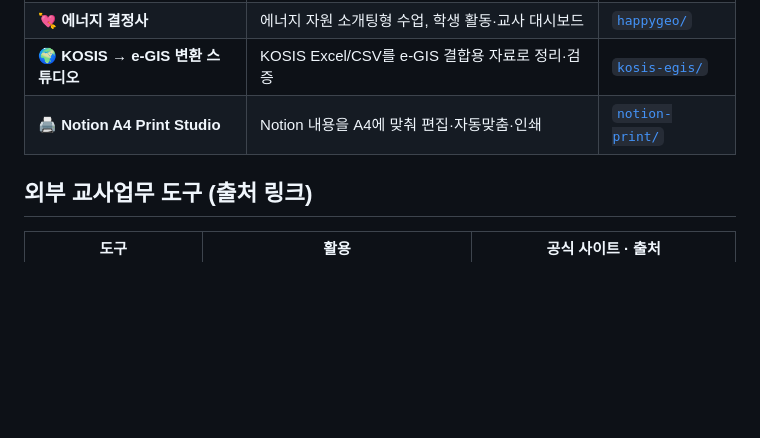
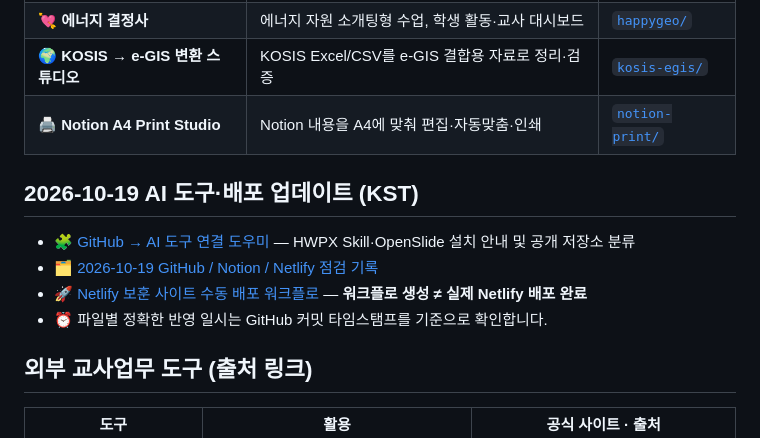
Before and after one commit to happygeo21/school-web-projects26, a Markdown page: README.md, the part around the change. Drawn GitHub-style; blank space fills up the shorter version.

Commit message:
docs: surface AI connector and Netlify deployment status dated 2026-10-19

```diff
--- a/README.md
+++ b/README.md
@@ -12,6 +12,13 @@
 | 🌍 **KOSIS → e-GIS 변환 스튜디오** | KOSIS Excel/CSV를 e-GIS 결합용 자료로 정리·검증 | [`kosis-egis/`](./kosis-egis/) |
 | 🖨️ **Notion A4 Print Studio** | Notion 내용을 A4에 맞춰 편집·자동맞춤·인쇄 | [`notion-print/`](./notion-print/) |
 
+
+## 2026-10-19 AI 도구·배포 업데이트 (KST)
+
+- 🧩 [GitHub → AI 도구 연결 도우미](./tools/github-ai-connector/) — HWPX Skill·OpenSlide 설치 안내 및 공개 저장소 분류
+- 🗂 [2026-10-19 GitHub / Notion / Netlify 점검 기록](./docs/integrations/2026-10-19-sync.md)
+- 🚀 [Netlify 보훈 사이트 수동 배포 워크플로](./.github/workflows/deploy-veteransgeo-netlify.yml) — **워크플로 생성 ≠ 실제 Netlify 배포 완료**
+- ⏰ 파일별 정확한 반영 일시는 GitHub 커밋 타임스탬프를 기준으로 확인합니다.
 
 ## 외부 교사업무 도구 (출처 링크)
 
```
